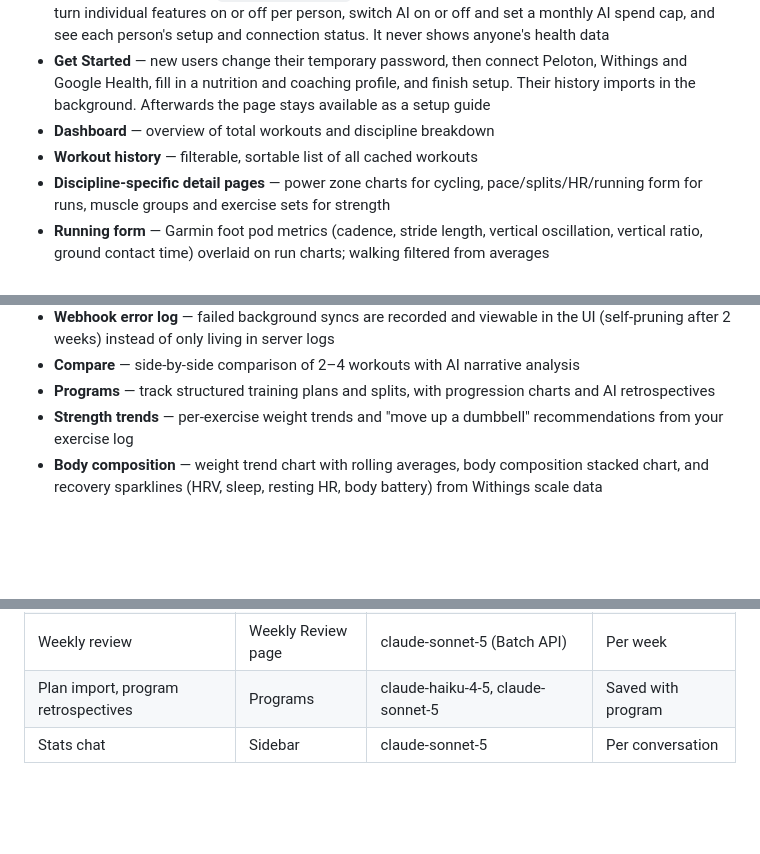
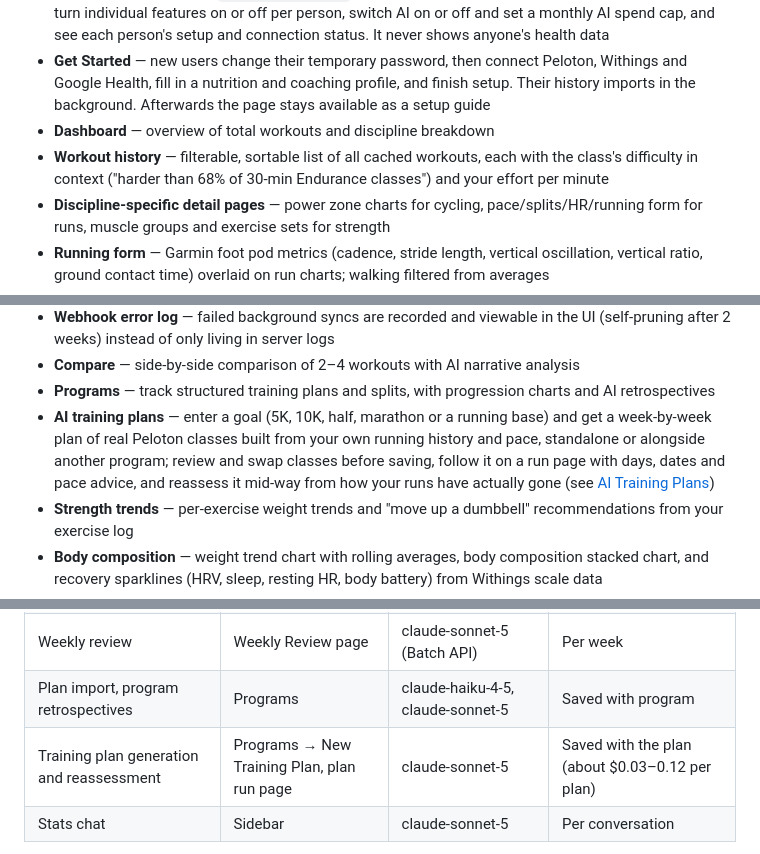
Before and after one commit to mslee001/fitpulse, a Markdown page: README.md, 3 parts joined by grey strips. Drawn GitHub-style; blank space fills up the shorter version.

```diff
--- a/README.md
+++ b/README.md
@@ -14,7 +14,7 @@ Each person has their own account and their own data. The first superuser is the
 - **Users page** (owner only, `/settings/users/`) — create accounts with a one-time temporary password, turn individual features on or off per person, switch AI on or off and set a monthly AI spend cap, and see each person's setup and connection status. It never shows anyone's health data
 - **Get Started** — new users change their temporary password, then connect Peloton, Withings and Google Health, fill in a nutrition and coaching profile, and finish setup. Their history imports in the background. Afterwards the page stays available as a setup guide
 - **Dashboard** — overview of total workouts and discipline breakdown
-- **Workout history** — filterable, sortable list of all cached workouts
+- **Workout history** — filterable, sortable list of all cached workouts, each with the class's difficulty in context ("harder than 68% of 30-min Endurance classes") and your effort per minute
 - **Discipline-specific detail pages** — power zone charts for cycling, pace/splits/HR/running form for runs, muscle groups and exercise sets for strength
 - **Running form** — Garmin foot pod metrics (cadence, stride length, vertical oscillation, vertical ratio, ground contact time) overlaid on run charts; walking filtered from averages
 - **Calendar** — monthly grid with per-day workout dots, training readiness scores, and a next-workout AI recommendation
@@ -26,6 +26,7 @@ Each person has their own account and their own data. The first superuser is the
 - **Webhook error log** — failed background syncs are recorded and viewable in the UI (self-pruning after 2 weeks) instead of only living in server logs
 - **Compare** — side-by-side comparison of 2–4 workouts with AI narrative analysis
 - **Programs** — track structured training plans and splits, with progression charts and AI retrospectives
+- **AI training plans** — enter a goal (5K, 10K, half, marathon or a running base) and get a week-by-week plan of real Peloton classes built from your own running history and pace, standalone or alongside another program; review and swap classes before saving, follow it on a run page with days, dates and pace advice, and reassess it mid-way from how your runs have actually gone (see [AI Training Plans](#ai-training-plans))
 - **Strength trends** — per-exercise weight trends and "move up a dumbbell" recommendations from your exercise log
 - **Body composition** — weight trend chart with rolling averages, body composition stacked chart, and recovery sparklines (HRV, sleep, resting HR, body battery) from Withings scale data
 - **Interventions & Trends** — track health interventions (medications, supplements, habits) with dose history; before/after statistical analysis across 20+ wellness metrics with AI interpretation; save and revisit analyses
@@ -277,6 +319,7 @@ Requires `ANTHROPIC_API_KEY` in `.env`. All AI calls use the Anthropic API direc
 | Pattern insights | Insights page | claude-sonnet-5 (Batch API) | 7 days |
 | Weekly review | Weekly Review page | claude-sonnet-5 (Batch API) | Per week |
 | Plan import, program retrospectives | Programs | claude-haiku-4-5, claude-sonnet-5 | Saved with program |
+| Training plan generation and reassessment | Programs → New Training Plan, plan run page | claude-sonnet-5 | Saved with the plan (about $0.03–0.12 per plan) |
 | Stats chat | Sidebar | claude-sonnet-5 | Per conversation |
 
 Each AI feature can be turned on per person on the Users page, along with a master AI switch and an optional monthly budget in US dollars. Every call's token usage and cost is logged per person and per feature; the Users page shows this month's totals (counts and cost only, never what was asked or answered). When someone reaches their budget, AI cards show "You've reached this month's AI limit. It resets on the 1st." The owner is never capped.
```
Also changed, not shown: other parts of README.md (+41 -0 lines).
